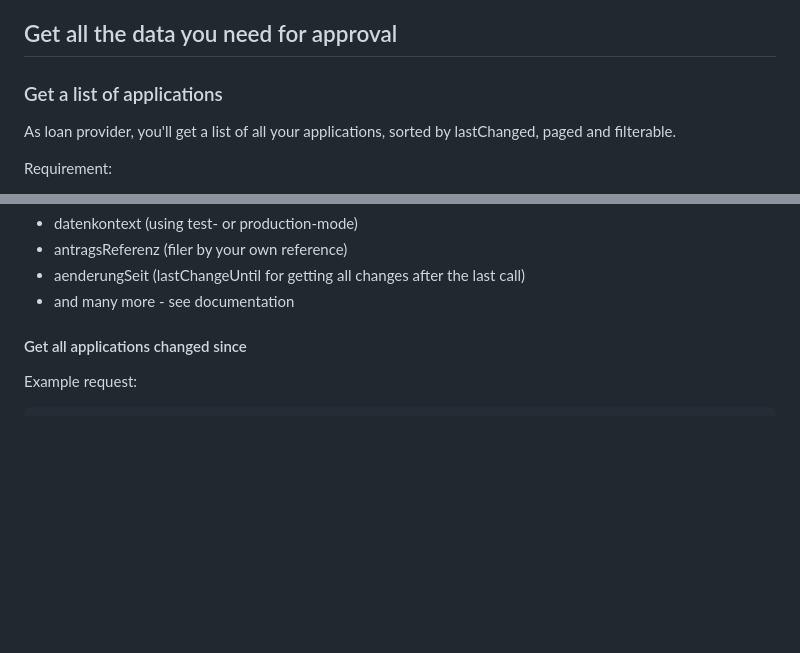
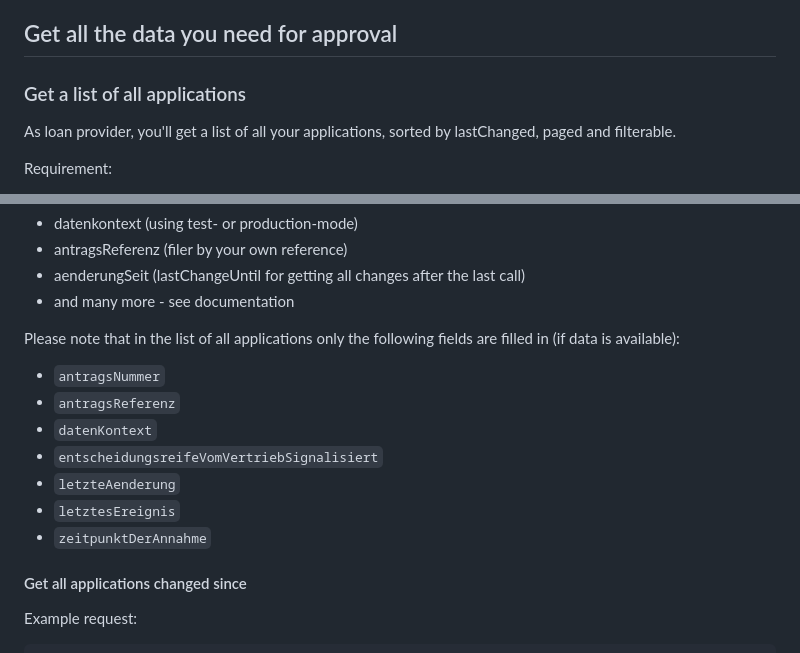
Before and after one commit to europace/baufismart-antraege-api, a Markdown page: README.md, 2 parts joined by grey strips. Rendered like a GitHub page; blank space fills up the shorter version.

Commit message:
More precise description of filled fields in the list of all applications

```diff
--- a/README.md
+++ b/README.md
@@ -89,7 +90,7 @@ Furthermore maybe: \
 
 ## Get all the data you need for approval
 
-### Get a list of applications
+### Get a list of all applications
 
 As loan provider, you'll get a list of all your applications, sorted by lastChanged, paged and filterable.
 
@@ -159,6 +160,16 @@ You can filter the results by using the following parameters:
 - antragsReferenz (filer by your own reference)
 - aenderungSeit (lastChangeUntil for getting all changes after the last call)
 - and many more - see documentation
+
+Please note that in the list of all applications only the following fields are filled in (if data is available):
+
+- `antragsNummer`
+- `antragsReferenz`
+- `datenKontext`
+- `entscheidungsreifeVomVertriebSignalisiert`
+- `letzteAenderung`
+- `letztesEreignis`
+- `zeitpunktDerAnnahme`
 
 #### Get all applications changed since
 
```
Also changed, not shown: other parts of README.md (+2 -1 lines).
